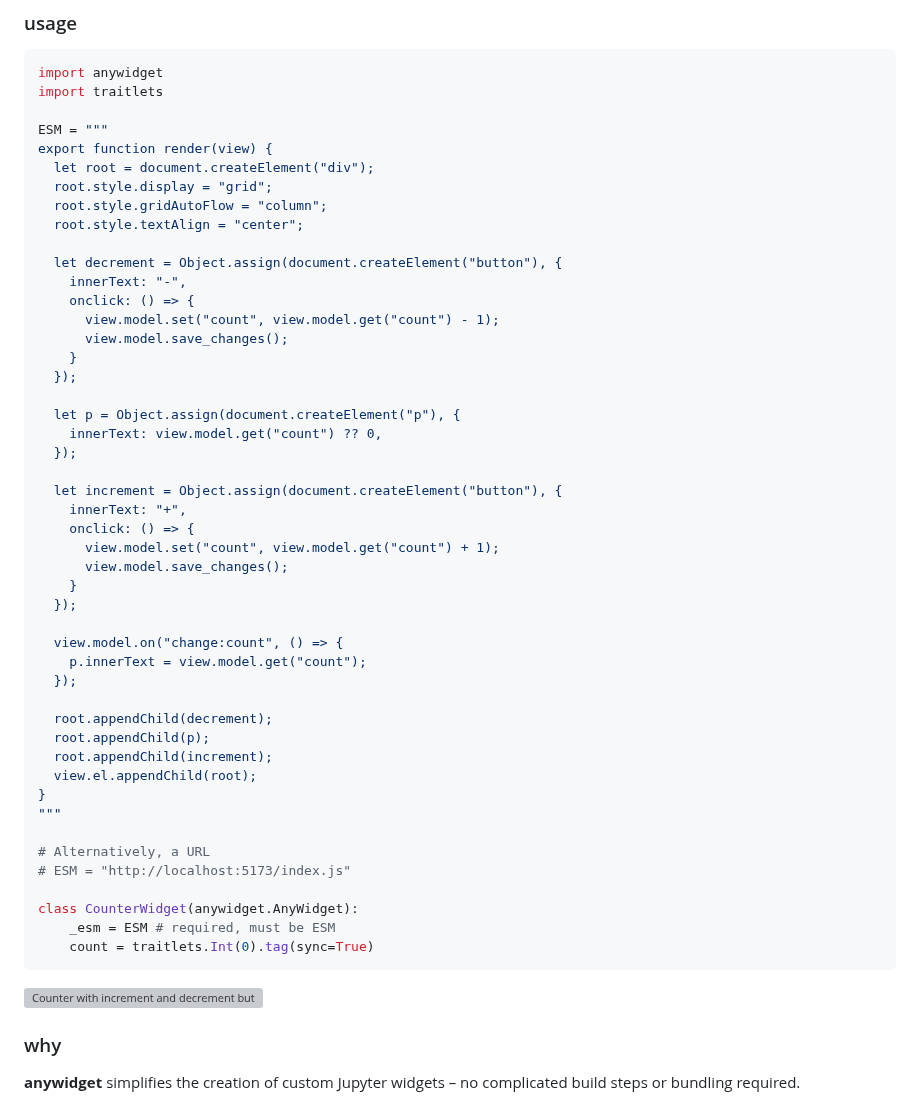
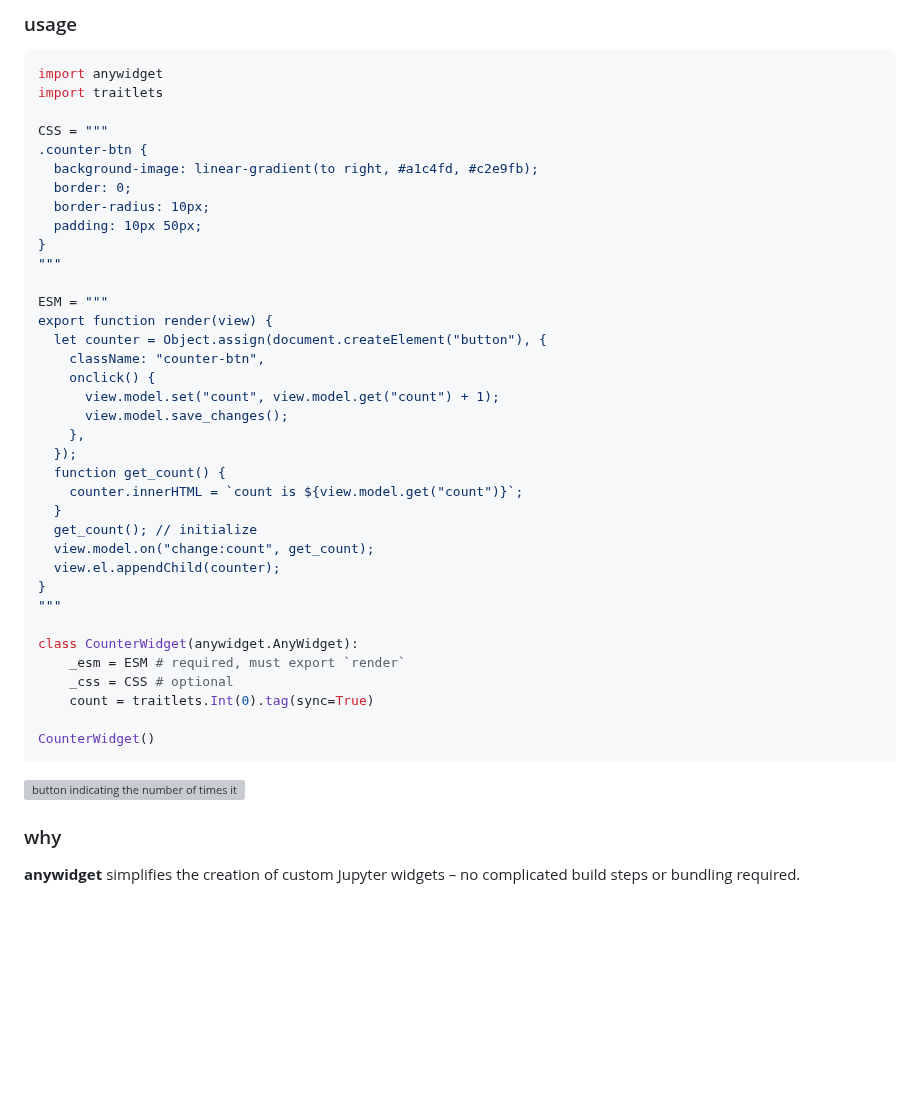
Before and after one commit to manzt/anywidget, a Markdown page: README.md, the part around the change. GitHub-like rendering; blank space fills up the shorter version; grey boxes are pictures that could not be loaded.

Commit message:
feat: update readme with more minimal example

````diff
--- a/README.md
+++ b/README.md
@@ -24,53 +24,42 @@ pip install anywidget
 import anywidget
 import traitlets
 
-ESM = """
-export function render(view) {
-  let root = document.createElement("div");
-  root.style.display = "grid";
-  root.style.gridAutoFlow = "column";
-  root.style.textAlign = "center";
-
-  let decrement = Object.assign(document.createElement("button"), {
-    innerText: "-",
-    onclick: () => {
-      view.model.set("count", view.model.get("count") - 1);
-      view.model.save_changes();
-    }
-  });
-
-  let p = Object.assign(document.createElement("p"), {
-    innerText: view.model.get("count") ?? 0,
-  });
-
-  let increment = Object.assign(document.createElement("button"), {
-    innerText: "+",
-    onclick: () => {
-      view.model.set("count", view.model.get("count") + 1);
-      view.model.save_changes();
-    }
-  });
-
-  view.model.on("change:count", () => {
-    p.innerText = view.model.get("count");
-  });
-
-  root.appendChild(decrement);
-  root.appendChild(p);
-  root.appendChild(increment);
-  view.el.appendChild(root);
+CSS = """
+.counter-btn {
+  background-image: linear-gradient(to right, #a1c4fd, #c2e9fb);
+  border: 0;
+  border-radius: 10px;
+  padding: 10px 50px;
 }
 """
 
-# Alternatively, a URL
-# ESM = "http://localhost:5173/index.js"
+ESM = """
+export function render(view) {
+  let counter = Object.assign(document.createElement("button"), {
+    className: "counter-btn",
+    onclick() {
+      view.model.set("count", view.model.get("count") + 1);
+      view.model.save_changes();
+    },
+  });
+  function get_count() {
+    counter.innerHTML = `count is ${view.model.get("count")}`;
+  }
+  get_count(); // initialize
+  view.model.on("change:count", get_count);
+  view.el.appendChild(counter);
+}
+"""
 
 class CounterWidget(anywidget.AnyWidget):
-    _esm = ESM # required, must be ESM
+    _esm = ESM # required, must export `render`
+    _css = CSS # optional
     count = traitlets.Int(0).tag(sync=True)
+
+CounterWidget()
 ```
 
-<img alt="Counter with increment and decrement buttons" src="https://user-images.githubusercontent.com/24403730/197911403-88843b90-d905-4877-8cb5-f55b193f2158.png">
+<img alt="button indicating the number of times it has been clicked" src="https://user-images.githubusercontent.com/24403730/211373372-628c0829-8bd5-45b6-94db-1da496f0bdc3.png">
 
 ### why
 
````
